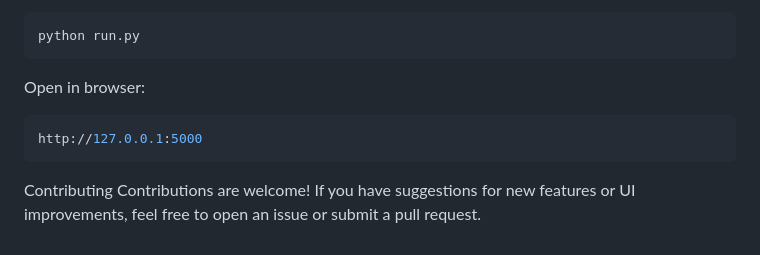
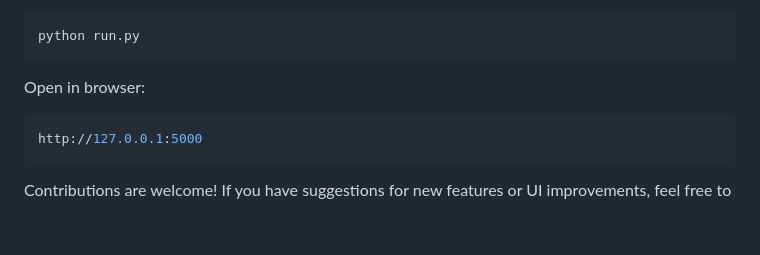
Before and after one commit to 22f3000586/Meetai, a Markdown page: README.md, the part around the change. GitHub-like rendering; blank space fills up the shorter version.

````diff
--- a/README.md
+++ b/README.md
@@ -163,5 +163,4 @@ Open in browser:
 ```bash
 http://127.0.0.1:5000
 ```
-Contributing
 Contributions are welcome! If you have suggestions for new features or UI improvements, feel free to open an issue or submit a pull request.
````
